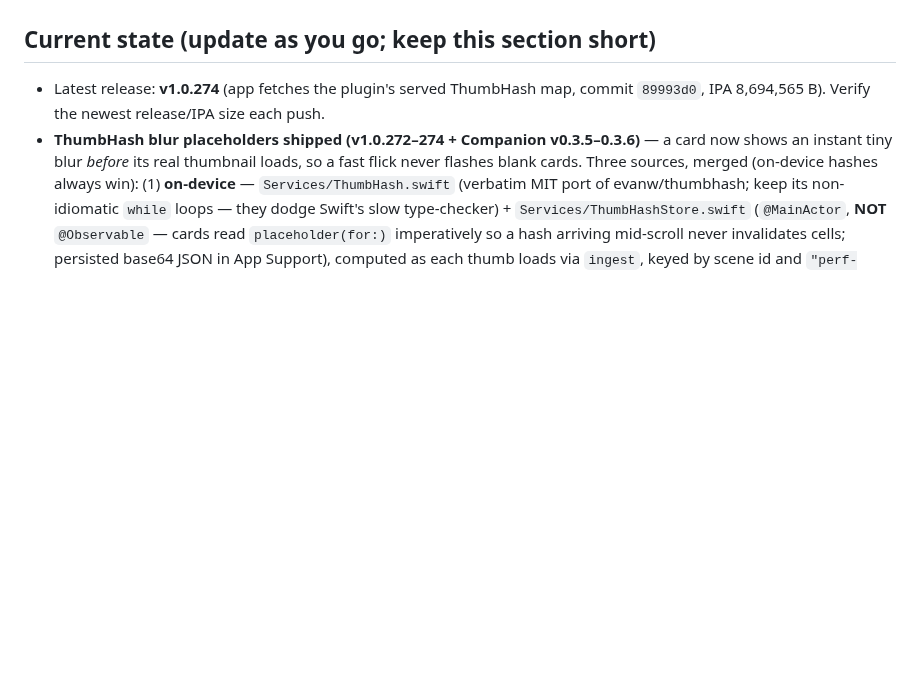
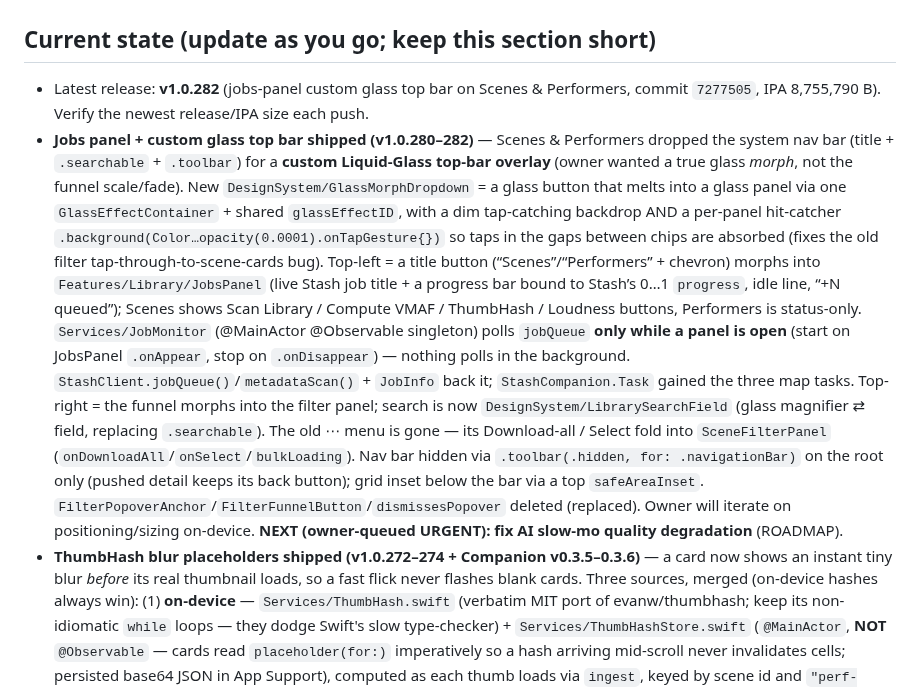
Before and after one commit to nphil/stashy, a Markdown page: CLAUDE.md, the part around the change. GitHub-like rendering; blank space fills up the shorter version.

Commit message:
docs: record jobs-panel custom glass top bar (v1.0.282) in CLAUDE.md state
Co-Authored-By: Claude Opus 4.8 <noreply@anthropic.com>
Claude-Session: https://claude.ai/code/session_01KMkw81A51GENKXs3WtdNnu

```diff
--- a/CLAUDE.md
+++ b/CLAUDE.md
@@ -120,8 +120,26 @@ compiler.** Repo `nphil/stashy` is the ONLY repo you may read/write. App code: `
   re-analyzing perf or touching the flagged code paths.
 
 ## Current state (update as you go; keep this section short)
-- Latest release: **v1.0.274** (app fetches the plugin's served ThumbHash map, commit `89993d0`,
-  IPA 8,694,565 B). Verify the newest release/IPA size each push.
+- Latest release: **v1.0.282** (jobs-panel custom glass top bar on Scenes & Performers, commit `7277505`,
+  IPA 8,755,790 B). Verify the newest release/IPA size each push.
+- **Jobs panel + custom glass top bar shipped (v1.0.280–282)** — Scenes & Performers dropped the system nav
+  bar (title + `.searchable` + `.toolbar`) for a **custom Liquid-Glass top-bar overlay** (owner wanted a true
+  glass *morph*, not the funnel scale/fade). New `DesignSystem/GlassMorphDropdown` = a glass button that melts
+  into a glass panel via one `GlassEffectContainer` + shared `glassEffectID`, with a dim tap-catching backdrop
+  AND a per-panel hit-catcher `.background(Color…opacity(0.0001).onTapGesture{})` so taps in the gaps between
+  chips are absorbed (fixes the old filter tap-through-to-scene-cards bug). Top-left = a title button
+  (“Scenes”/“Performers” + chevron) morphs into `Features/Library/JobsPanel` (live Stash job title + a
+  progress bar bound to Stash’s 0…1 `progress`, idle line, “+N queued”); Scenes shows Scan Library / Compute
+  VMAF / ThumbHash / Loudness buttons, Performers is status-only. `Services/JobMonitor` (@MainActor
+  @Observable singleton) polls `jobQueue` **only while a panel is open** (start on JobsPanel `.onAppear`, stop
+  on `.onDisappear`) — nothing polls in the background. `StashClient.jobQueue()`/`metadataScan()` +
+  `JobInfo` back it; `StashCompanion.Task` gained the three map tasks. Top-right = the funnel morphs into the
+  filter panel; search is now `DesignSystem/LibrarySearchField` (glass magnifier ⇄ field, replacing
+  `.searchable`). The old ⋯ menu is gone — its Download-all / Select fold into `SceneFilterPanel`
+  (`onDownloadAll`/`onSelect`/`bulkLoading`). Nav bar hidden via `.toolbar(.hidden, for: .navigationBar)` on
+  the root only (pushed detail keeps its back button); grid inset below the bar via a top `safeAreaInset`.
+  `FilterPopoverAnchor`/`FilterFunnelButton`/`dismissesPopover` deleted (replaced). Owner will iterate on
+  positioning/sizing on-device. **NEXT (owner-queued URGENT): fix AI slow-mo quality degradation** (ROADMAP).
 - **ThumbHash blur placeholders shipped (v1.0.272–274 + Companion v0.3.5–0.3.6)** — a card now shows an instant
   tiny blur *before* its real thumbnail loads, so a fast flick never flashes blank cards. Three sources,
   merged (on-device hashes always win): (1) **on-device** — `Services/ThumbHash.swift` (verbatim MIT port
```
